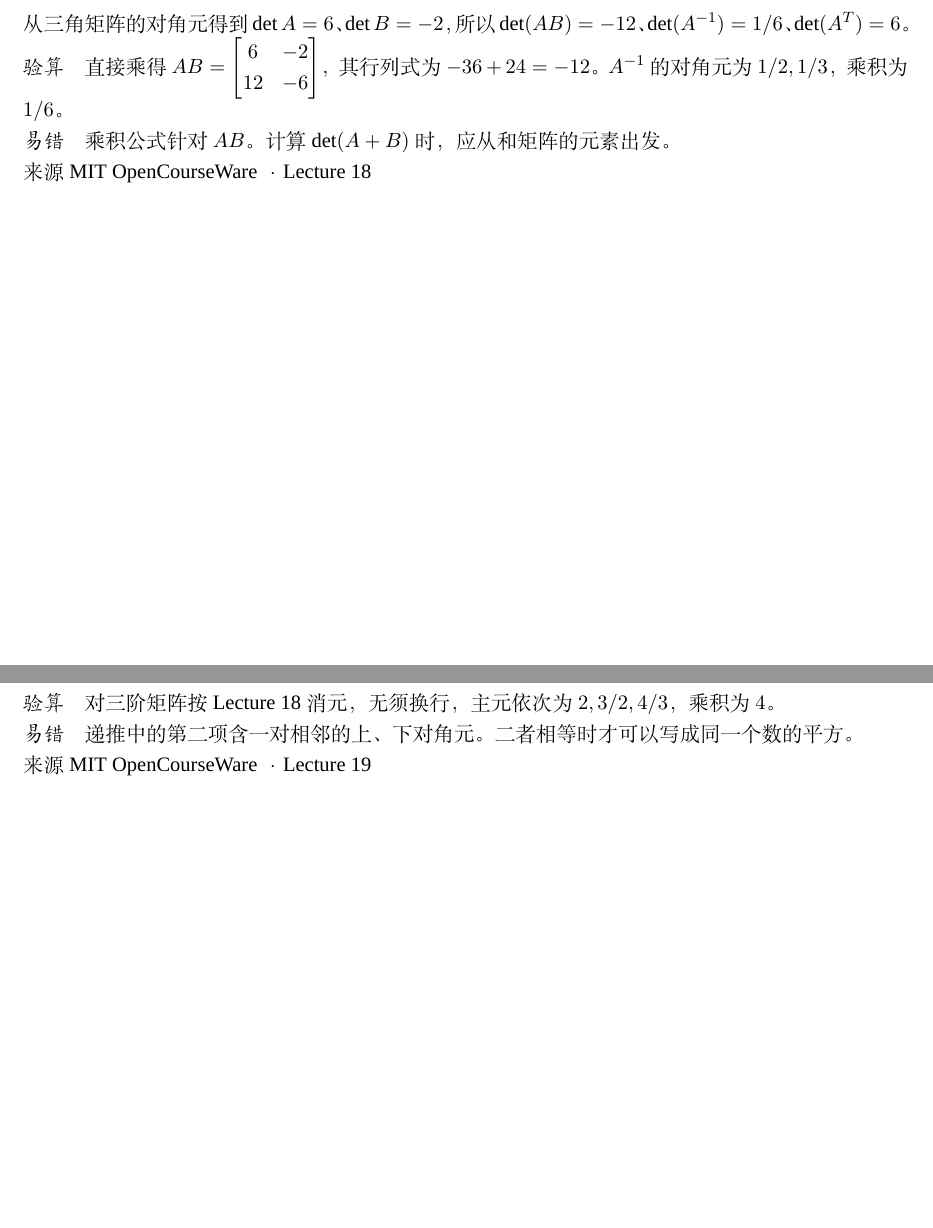
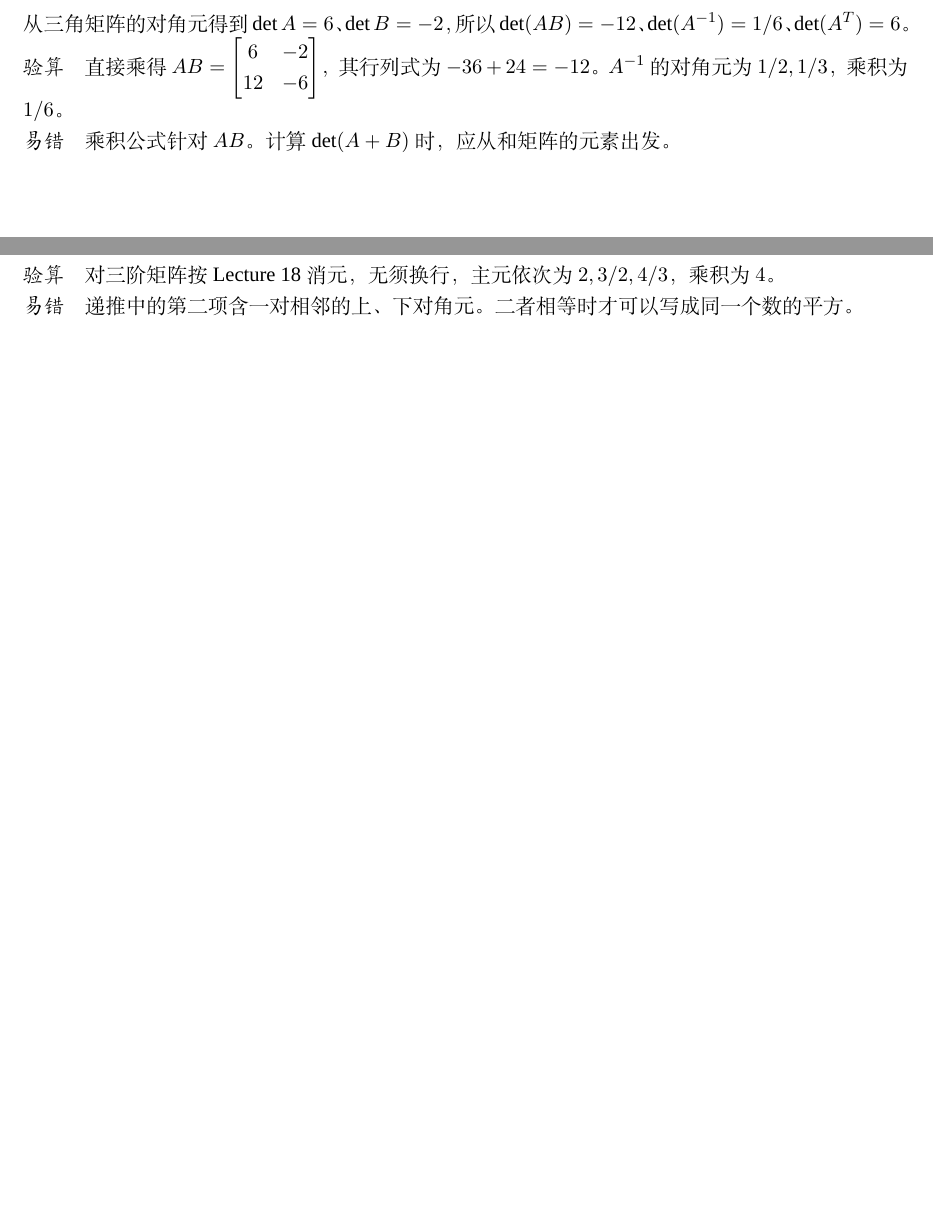
Before and after one commit to stormwhip/Stormarium, a LaTeX document (内容/数学/MIT 18.06 Linear Algebra 笔记/latex/MIT18.06线性代数计算笔记_Lecture1-19选编.tex): two parts of pages 47 and 49 of 50, joined at a grey line, cut so that both start at the same text, the shorter picture padded with empty space. Compiled offline with XeLaTeX; a missing font is replaced by an installed copy or a similar font.

Commit message:
统一线性代数笔记格式

```diff
--- a/内容/数学/MIT 18.06 Linear Algebra 笔记/latex/MIT18.06线性代数计算笔记_Lecture1-19选编.tex
+++ b/内容/数学/MIT 18.06 Linear Algebra 笔记/latex/MIT18.06线性代数计算笔记_Lecture1-19选编.tex
@@ -1888,7 +1888,6 @@ A=\begin{bmatrix}2&1\\0&3\end{bmatrix},
 
 \blocklabel{易错}乘积公式针对 $AB$。计算 $\det(A+B)$ 时，应从和矩阵的元素出发。
 
-来源 \href{https://ocw.mit.edu/courses/18-06-linear-algebra-spring-2010/resources/lecture-18-properties-of-determinants/}{MIT OpenCourseWare · Lecture 18}
 \end{minipage}\par\vspace{8pt}
 
 \clearpage
@@ -1988,7 +1987,6 @@ D_k=a_{kk}D_{k-1}-a_{k,k-1}a_{k-1,k}D_{k-2},
 
 \blocklabel{易错}递推中的第二项含一对相邻的上、下对角元。二者相等时才可以写成同一个数的平方。
 
-来源 \href{https://ocw.mit.edu/courses/18-06-linear-algebra-spring-2010/resources/lecture-19-determinant-formulas-and-cofactors/}{MIT OpenCourseWare · Lecture 19}
 \end{minipage}\par\vspace{8pt}
 \clearpage
 \thispagestyle{empty}
```
Also changed, not shown: 内容/数学/MIT 18.06 Linear Algebra 笔记/markdown/MIT18.06线性代数计算笔记_Lecture1-19选编.md (+0 -3 lines), 内容/数学/MIT 18.06 Linear Algebra 笔记/pdf/MIT18.06线性代数计算笔记_Lecture1-19选编.pdf.
